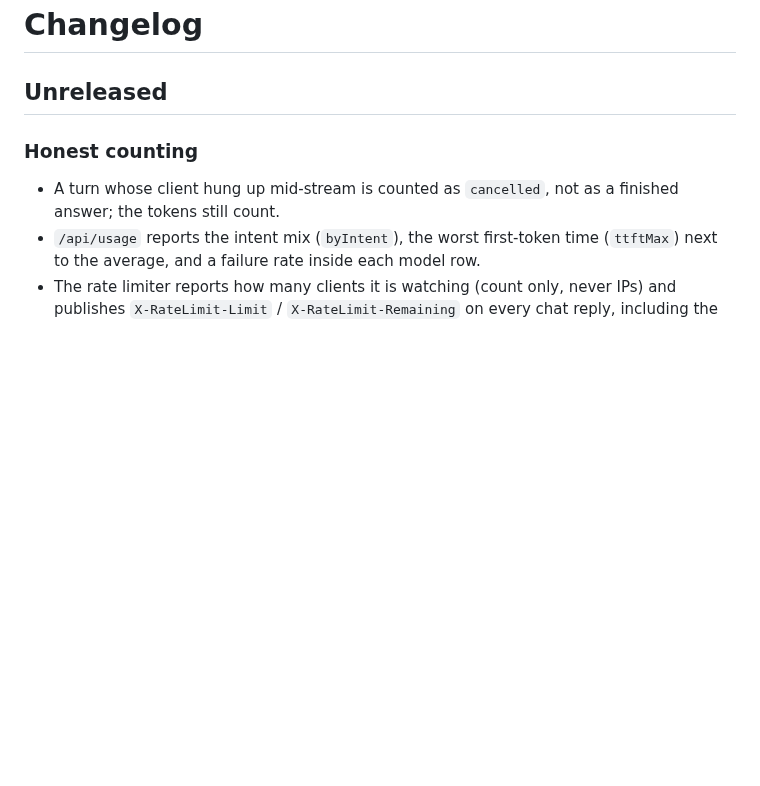
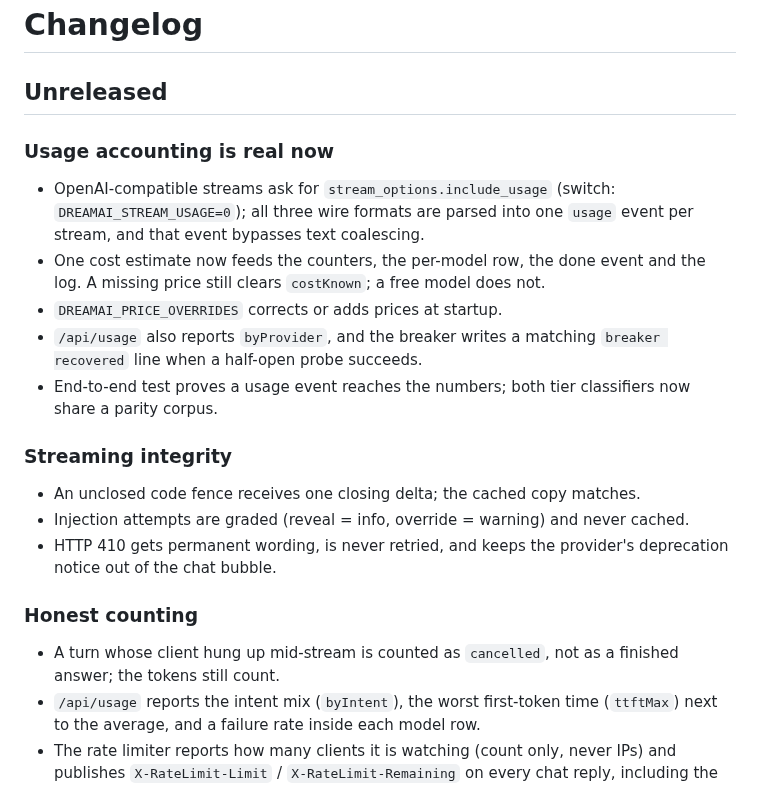
Before and after one commit to Li-Guijiang/DreamAI, a Markdown page: CHANGELOG.md, the part around the change. Rendered like a GitHub page; blank space fills up the shorter version.

Commit message:
docs(changelog): record the usage-accounting round

```diff
--- a/CHANGELOG.md
+++ b/CHANGELOG.md
@@ -1,6 +1,28 @@
 # Changelog
 
 ## Unreleased
+
+### Usage accounting is real now
+
+- OpenAI-compatible streams ask for `stream_options.include_usage` (switch:
+  `DREAMAI_STREAM_USAGE=0`); all three wire formats are parsed into one `usage`
+  event per stream, and that event bypasses text coalescing.
+- One cost estimate now feeds the counters, the per-model row, the done event
+  and the log. A missing price still clears `costKnown`; a free model does not.
+- `DREAMAI_PRICE_OVERRIDES` corrects or adds prices at startup.
+- `/api/usage` also reports `byProvider`, and the breaker writes a matching
+  `breaker recovered` line when a half-open probe succeeds.
+- End-to-end test proves a usage event reaches the numbers; both tier classifiers
+  now share a parity corpus.
+
+### Streaming integrity
+
+- An unclosed code fence receives one closing delta; the cached copy matches.
+- Injection attempts are graded (reveal = info, override = warning) and never
+  cached.
+- HTTP 410 gets permanent wording, is never retried, and keeps the provider's
+  deprecation notice out of the chat bubble.
+
 
 ### Honest counting
 
```
